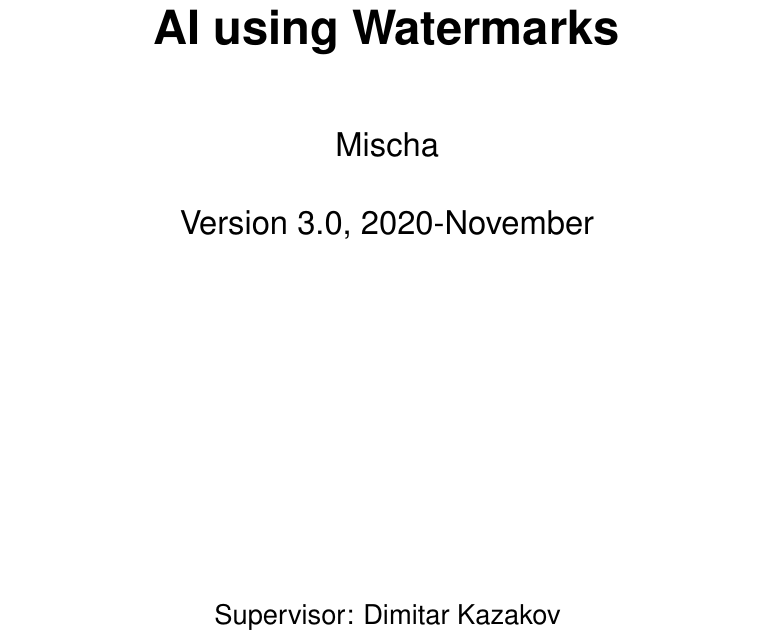
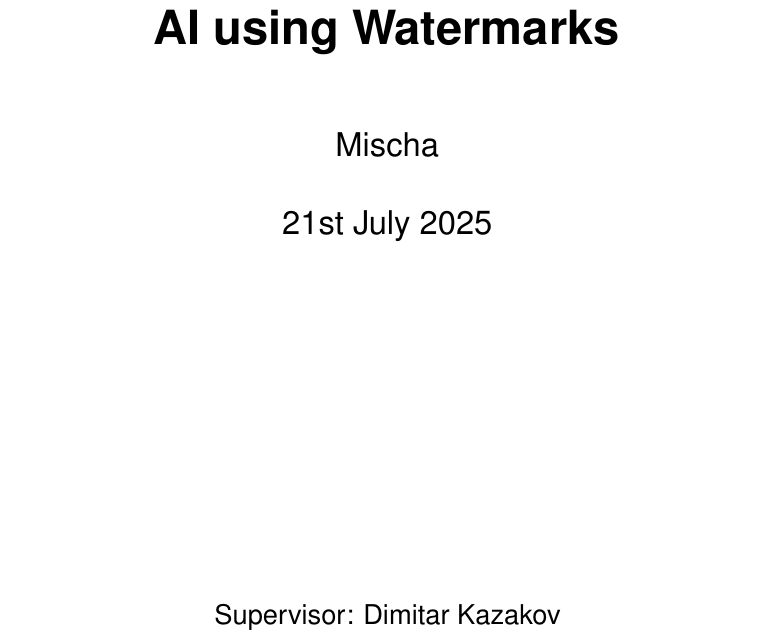
Before and after one commit to mischazay/Gen-AI-Watermark-Identification, a LaTeX thesis (Report.tex): part of page 1 of 53, cut so that both start at the same text. Compiled offline with pdfLaTeX.

Commit message:
docs(report): update report date

```diff
--- a/Report.tex
+++ b/Report.tex
@@ -34,7 +34,7 @@
 \addbibresource{bibliography.bib}
 \author{Mischa}
 \title{Identifying Images Generated by AI using Watermarks}
-\date{Version 3.0, 2020-November}
+\date{21st July 2025}
 \supervisor{Dimitar Kazakov}
 \BSc
 
```
